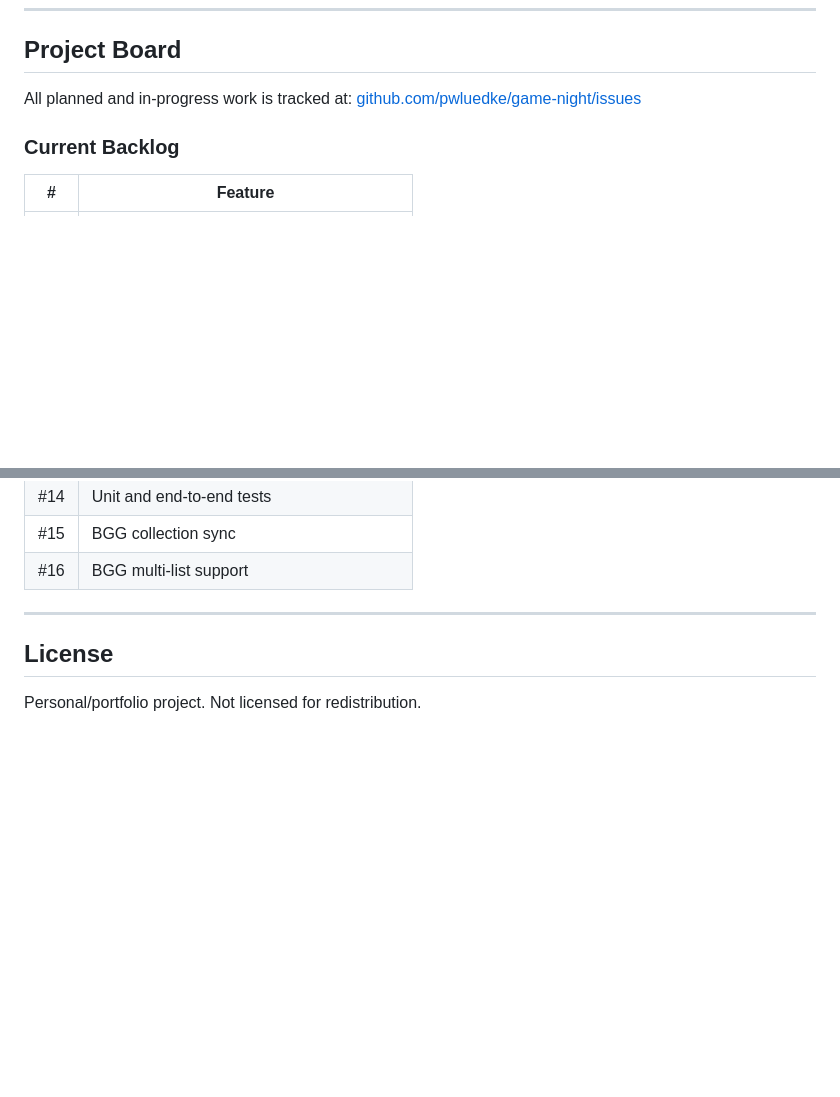
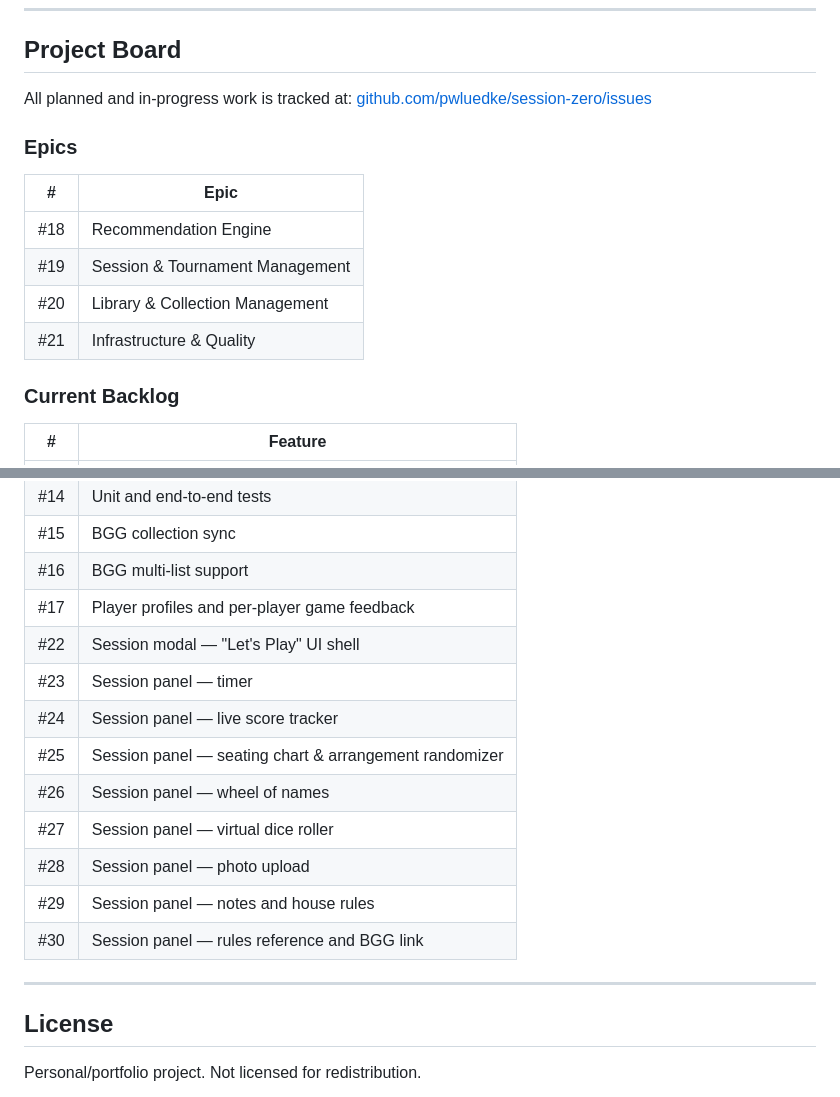
Before and after one commit to pwluedke/session-zero, a Markdown page: README.md, 2 parts joined by grey strips. GitHub-like rendering; blank space fills up the shorter version.

Commit message:
Update README: fix repo link and expand issue backlog to #30
Backlog was pointing to the old game-night repo and was missing
the 14 new issues created for the session modal and its panels.

Co-Authored-By: Claude Sonnet 4.6 <noreply@anthropic.com>

```diff
--- a/README.md
+++ b/README.md
@@ -118,7 +118,16 @@ git commit -m "Add Spotify playlist embed to game cards"
 ## Project Board
 
 All planned and in-progress work is tracked at:
-[github.com/pwluedke/game-night/issues](https://github.com/pwluedke/game-night/issues)
+[github.com/pwluedke/session-zero/issues](https://github.com/pwluedke/session-zero/issues)
+
+### Epics
+
+| # | Epic |
+|---|---|
+| #18 | Recommendation Engine |
+| #19 | Session & Tournament Management |
+| #20 | Library & Collection Management |
+| #21 | Infrastructure & Quality |
 
 ### Current Backlog
 
@@ -140,6 +149,16 @@ All planned and in-progress work is tracked at:
 | #14 | Unit and end-to-end tests |
 | #15 | BGG collection sync |
 | #16 | BGG multi-list support |
+| #17 | Player profiles and per-player game feedback |
+| #22 | Session modal — "Let's Play" UI shell |
+| #23 | Session panel — timer |
+| #24 | Session panel — live score tracker |
+| #25 | Session panel — seating chart & arrangement randomizer |
+| #26 | Session panel — wheel of names |
+| #27 | Session panel — virtual dice roller |
+| #28 | Session panel — photo upload |
+| #29 | Session panel — notes and house rules |
+| #30 | Session panel — rules reference and BGG link |
 
 ---
 
```
